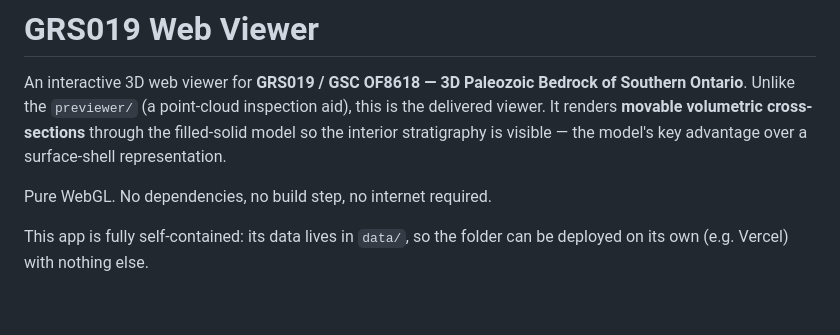
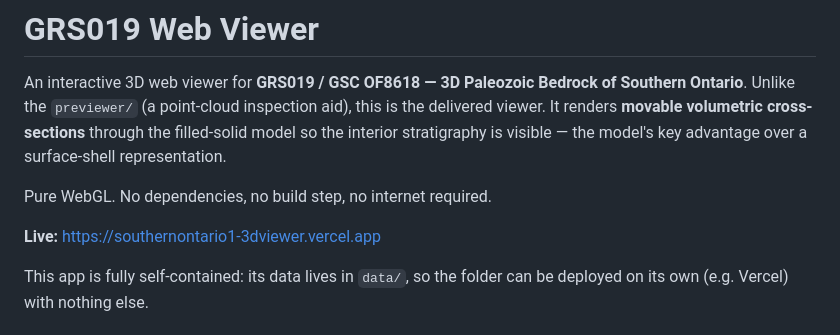
Before and after one commit to BlueSky613/grs019-web-viewer, a Markdown page: webviewer/README.md, the part around the change. Rendered like a GitHub page; blank space fills up the shorter version.

Commit message:
Document live URL (southernontario1-3dviewer.vercel.app)
Co-Authored-By: Claude Opus 4.8 (1M context) <noreply@anthropic.com>

```diff
--- a/webviewer/README.md
+++ b/webviewer/README.md
@@ -7,6 +7,8 @@ filled-solid model so the interior stratigraphy is visible — the model's key
 advantage over a surface-shell representation.
 
 Pure WebGL. No dependencies, no build step, no internet required.
+
+**Live:** https://southernontario1-3dviewer.vercel.app
 
 This app is fully self-contained: its data lives in `data/`, so the folder can be
 deployed on its own (e.g. Vercel) with nothing else.
```
